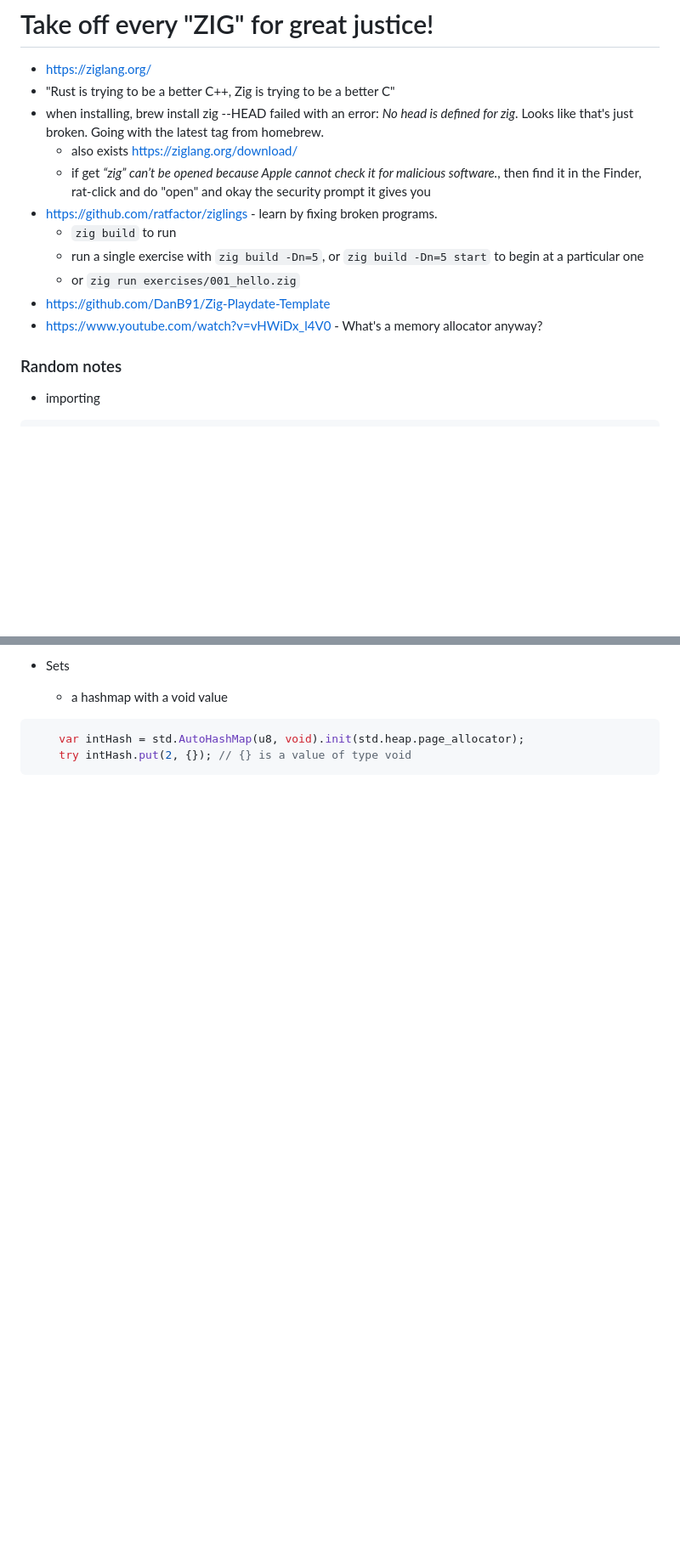
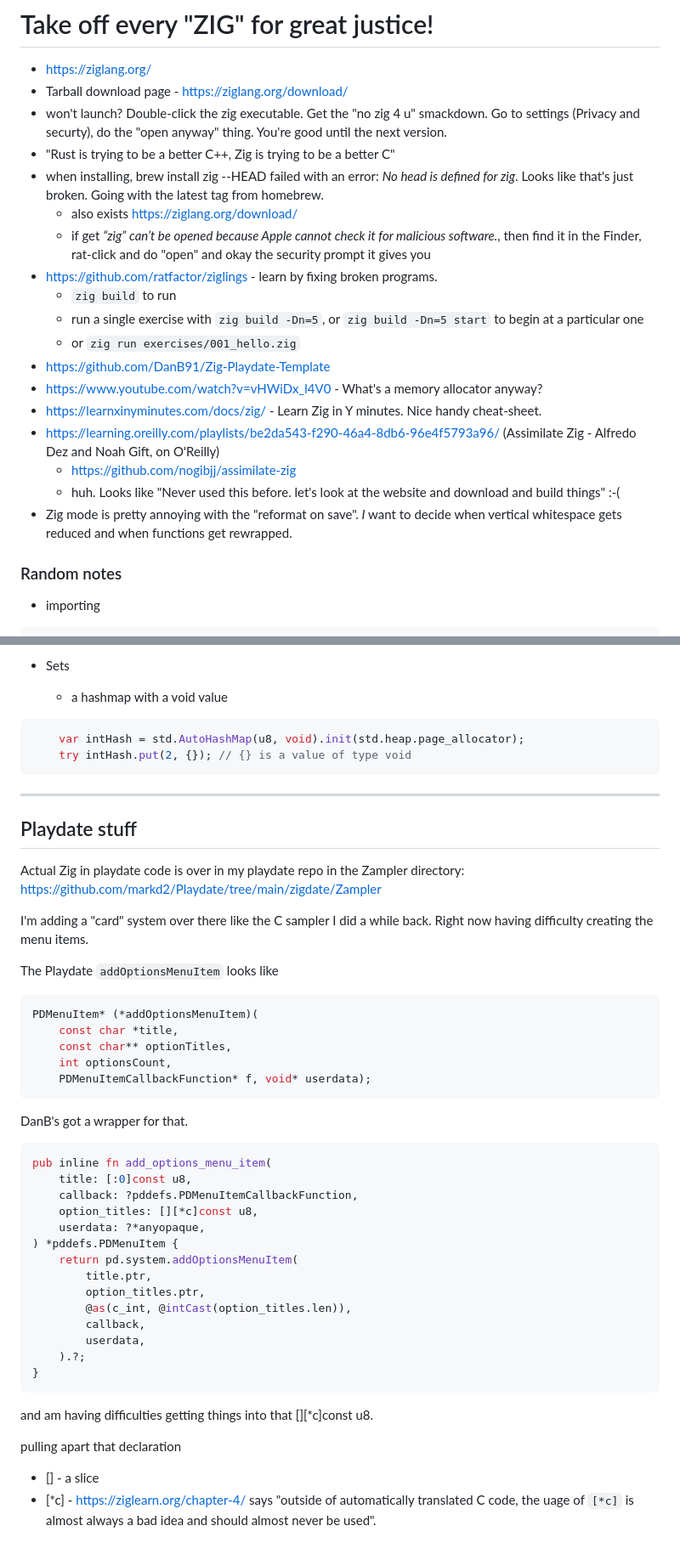
Before and after one commit to markd2/RandomLearning, a Markdown page: zig/readme.md, 2 parts joined by grey strips. Shown at 85% size. GitHub-like rendering; blank space fills up the shorter version.

Commit message:
checkpoint notes

````diff
--- a/zig/readme.md
+++ b/zig/readme.md
@@ -1,6 +1,8 @@
 # Take off every "ZIG" for great justice!
 
 * https://ziglang.org/
+* Tarball download page - https://ziglang.org/download/
+* won't launch?  Double-click the zig executable. Get the "no zig 4 u" smackdown. Go to settings (Privacy and securty), do the "open anyway" thing.  You're good until the next version.
 * "Rust is trying to be a better C++, Zig is trying to be a better C"
 * when installing, brew install zig --HEAD failed with an error: _No head is defined for zig_.  Looks like that's just broken.  Going with the latest tag from homebrew.
    - also exists https://ziglang.org/download/
@@ -11,6 +13,12 @@
   - or `zig run exercises/001_hello.zig`
 * https://github.com/DanB91/Zig-Playdate-Template
 * https://www.youtube.com/watch?v=vHWiDx_l4V0 - What's a memory allocator anyway?
+* https://learnxinyminutes.com/docs/zig/ - Learn Zig in Y minutes.  Nice handy cheat-sheet.
+* https://learning.oreilly.com/playlists/be2da543-f290-46a4-8db6-96e4f5793a96/ (Assimilate Zig - Alfredo Dez and Noah Gift, on O'Reilly)
+  - https://github.com/nogibjj/assimilate-zig
+  - huh. Looks like "Never used this before. let's look at the website and download and build things" :-(
+* Zig mode is pretty annoying with the "reformat on save".  *I* want to decide
+  when vertical whitespace gets reduced and when functions get rewrapped.
 
 ### Random notes
 
@@ -583,3 +591,47 @@ resume frame;
     var intHash = std.AutoHashMap(u8, void).init(std.heap.page_allocator);
     try intHash.put(2, {}); // {} is a value of type void
 ```
+
+----------
+## Playdate stuff
+
+Actual Zig in playdate code is over in my playdate repo in the Zampler directory: https://github.com/markd2/Playdate/tree/main/zigdate/Zampler
+
+I'm adding a "card" system over there like the C sampler I did a while back.
+Right now having difficulty creating the menu items.
+
+The Playdate  `addOptionsMenuItem` looks like
+
+```C
+PDMenuItem* (*addOptionsMenuItem)(
+    const char *title,
+    const char** optionTitles,
+    int optionsCount,
+    PDMenuItemCallbackFunction* f, void* userdata);
+```
+
+DanB's got a wrapper for that.
+
+```zig
+pub inline fn add_options_menu_item(
+    title: [:0]const u8,
+    callback: ?pddefs.PDMenuItemCallbackFunction,
+    option_titles: [][*c]const u8,
+    userdata: ?*anyopaque,
+) *pddefs.PDMenuItem {
+    return pd.system.addOptionsMenuItem(
+        title.ptr,
+        option_titles.ptr,
+        @as(c_int, @intCast(option_titles.len)),
+        callback,
+        userdata,
+    ).?;
+}
+```
+
+and am having difficulties getting things into that [][*c]const u8.
+
+pulling apart that declaration
+
+* [] - a slice
+* [*c] - https://ziglearn.org/chapter-4/ says "outside of automatically translated C code, the uage of `[*c]` is almost always a bad idea and should almost never be used".
````
